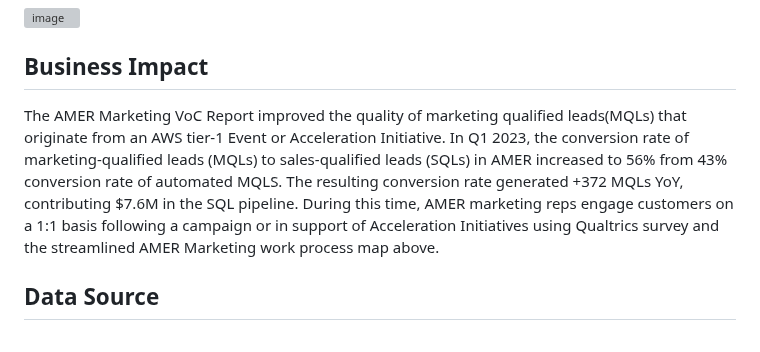
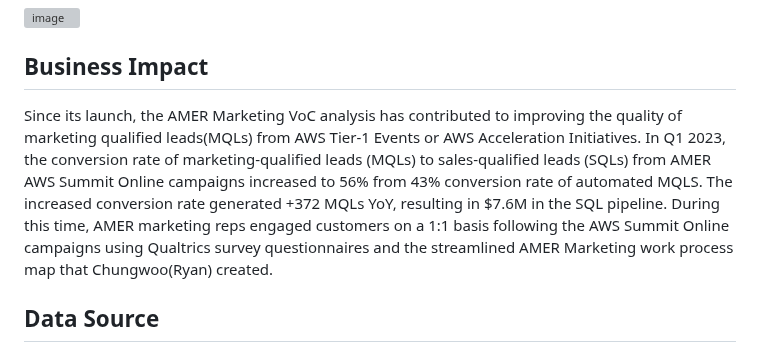
Before and after one commit to ryavse11/ryan_choi_portfolio, a Markdown page: AMER VoC Reporting/Readme.md, the part around the change. GitHub-like rendering; grey boxes are pictures that could not be loaded.

```diff
--- a/AMER VoC Reporting/Readme.md
+++ b/AMER VoC Reporting/Readme.md
@@ -22,7 +22,7 @@ Chungwoo(Ryan) connected the Tableau AMER VoC dashboard with the Qualtrics data
 
 <h2 align="left">Business Impact </h2>
 
-The AMER Marketing VoC Report improved the quality of marketing qualified leads(MQLs) that originate from an AWS tier-1 Event or Acceleration Initiative. In Q1 2023, the conversion rate of marketing-qualified leads (MQLs) to sales-qualified leads (SQLs) in AMER increased to 56% from 43% conversion rate of automated MQLS. The resulting conversion rate generated +372 MQLs YoY, contributing $7.6M in the SQL pipeline. During this time, AMER marketing reps engage customers on a 1:1 basis following a campaign or in support of Acceleration Initiatives using Qualtrics survey and the streamlined AMER Marketing work process map above.
+Since its launch, the AMER Marketing VoC analysis has contributed to improving the quality of marketing qualified leads(MQLs) from AWS Tier-1 Events or AWS Acceleration Initiatives. In Q1 2023, the conversion rate of marketing-qualified leads (MQLs) to sales-qualified leads (SQLs) from AMER AWS Summit Online campaigns increased to 56% from 43% conversion rate of automated MQLS. The increased conversion rate generated +372 MQLs YoY, resulting in $7.6M in the SQL pipeline. During this time, AMER marketing reps engaged customers on a 1:1 basis following the AWS Summit Online campaigns using Qualtrics survey questionnaires and the streamlined AMER Marketing work process map that Chungwoo(Ryan) created.
 
 <h2 align="left">Data Source </h2>
 
```
